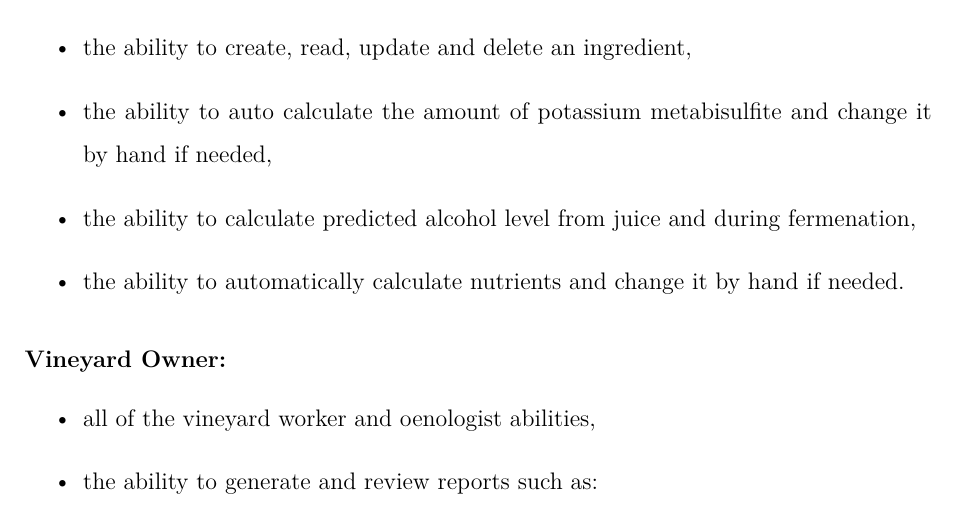
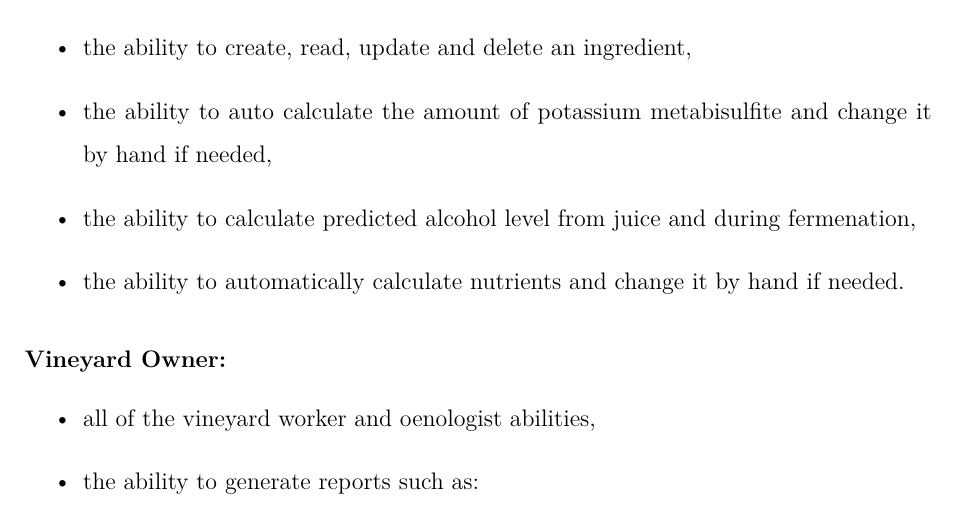
Before and after one commit to DooMx3/Inzynierka, a LaTeX document (docs/main.tex, which reads docs/subchapters/functional_requirements.tex): part of page 9 of 34, cut so that both start at the same text. Compiled offline with pdfLaTeX.

Commit message:
IN-195: Remove everything related to saving reports in db

```diff
--- a/docs/subchapters/functional_requirements.tex
+++ b/docs/subchapters/functional_requirements.tex
@@ -53,7 +53,7 @@ The system shall provide the following functionalities, categorized by users. Th
 \subsubsection{Vineyard Owner:}
 \begin{itemize}
 	\item all of the vineyard worker and oenologist abilities,
-	\item the ability to generate and review reports such as:
+	\item the ability to generate reports such as:
 	\begin{itemize}
 		\item production efficiency report,
 		\item diversity of grapevine varieties,
```
